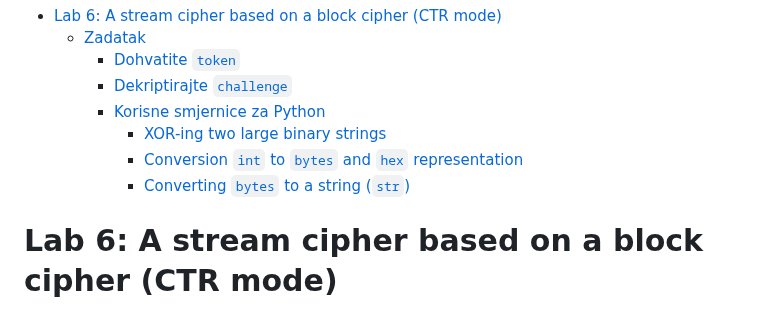
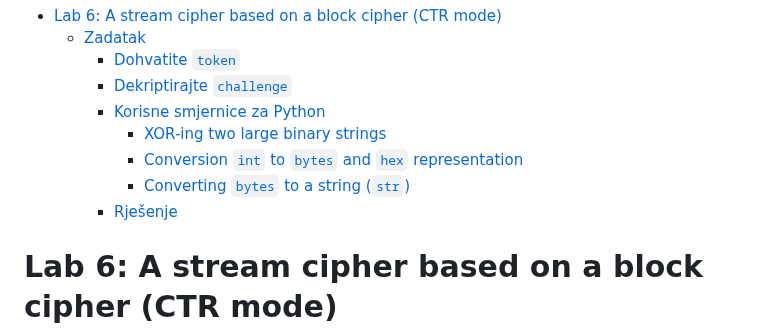
Before and after one commit to mcagalj/CNS-2023-24, a Markdown page: docs/ctr.md, the part around one of its changes. Rendered like a GitHub page.

```diff
--- a/docs/ctr.md
+++ b/docs/ctr.md
@@ -8,6 +8,7 @@
       - [XOR-ing two large binary strings](#xor-ing-two-large-binary-strings)
       - [Conversion `int` to `bytes` and `hex` representation](#conversion-int-to-bytes-and-hex-representation)
       - [Converting `bytes` to a string (`str`)](#converting-bytes-to-a-string-str)
+    - [Rješenje](#rješenje)
 
 # Lab 6: A stream cipher based on a block cipher (CTR mode)
 
```
Also changed, not shown: other parts of docs/ctr.md (+112 -0 lines).
